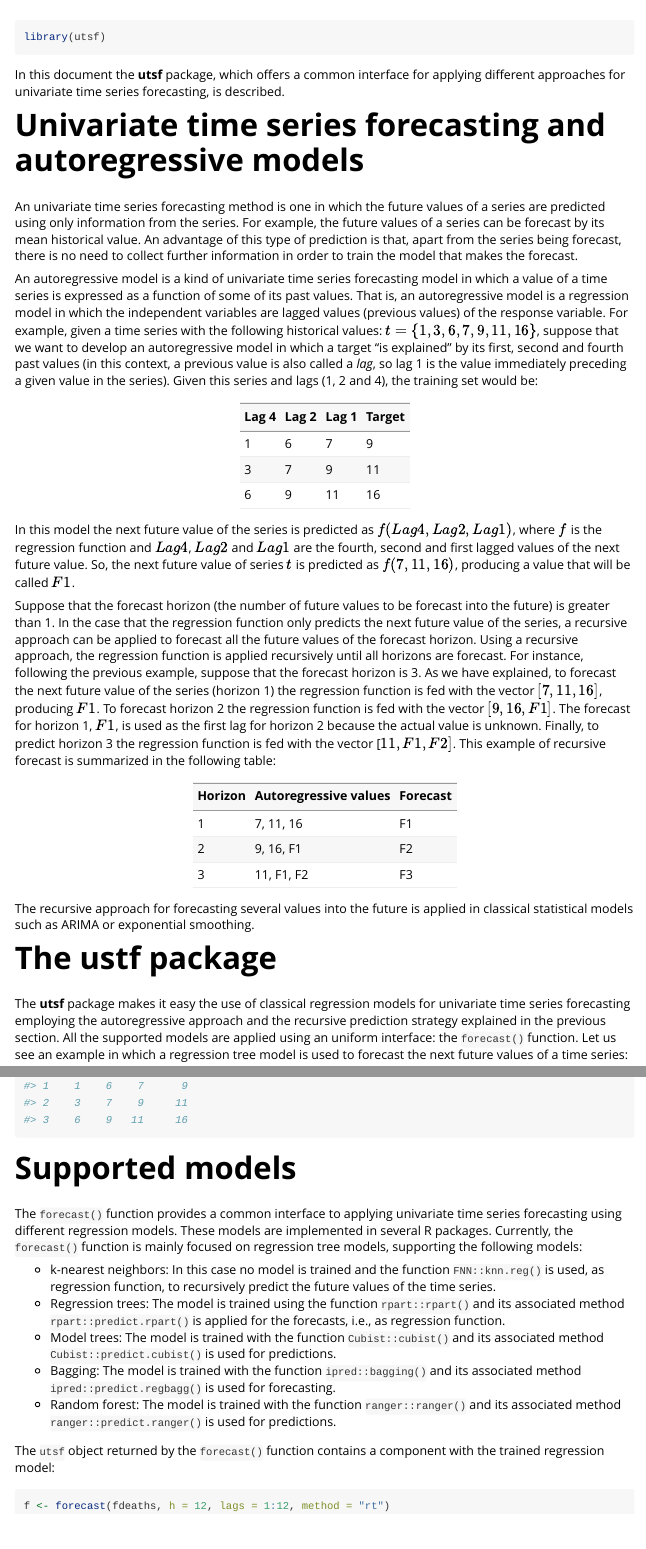
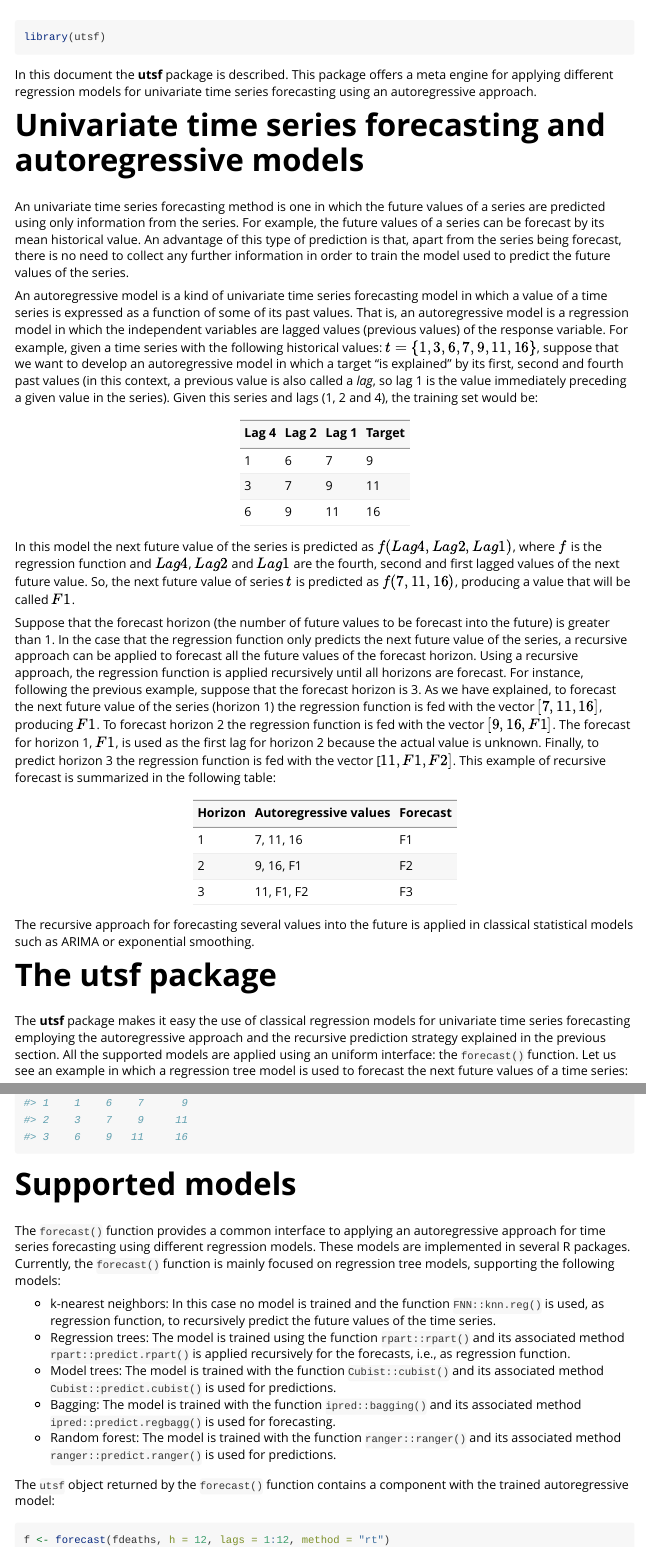
Before and after one commit to franciscomartinezdelrio/utsf, an R Markdown document (vignettes/utsf.Rmd): the page in a window 1100 px wide, from its top, and a second part further down, joined at a grey line. Rendered offline with R 4.5, knitr and Pandoc, with nearby package versions; code that draws random numbers runs with fixed seeds of ours; some code elsewhere in the file could not run offline; long lines of code are wrapped.

Commit message:
Minor changes to the vignette

````diff
--- a/vignettes/utsf.Rmd
+++ b/vignettes/utsf.Rmd
@@ -18,11 +18,11 @@ knitr::opts_chunk$set(
 library(utsf)
 ```
 
-In this document the **utsf** package, which offers a common interface for applying different approaches for univariate time series forecasting, is described.
+In this document the **utsf** package is described. This package offers a meta engine for applying different regression models for univariate time series forecasting using an autoregressive approach.
 
 # Univariate time series forecasting and autoregressive models
 
-An univariate time series forecasting method is one in which the future values of a series are predicted using only information from the series. For example, the future values of a series can be forecast by its mean historical value. An advantage of this type of prediction is that, apart from the series being forecast, there is no need to collect further information in order to train the model that makes the forecast.
+An univariate time series forecasting method is one in which the future values of a series are predicted using only information from the series. For example, the future values of a series can be forecast by its mean historical value. An advantage of this type of prediction is that, apart from the series being forecast, there is no need to collect any further information in order to train the model used to predict the future values of the series.
 
 An autoregressive model is a kind of univariate time series forecasting model in which a value of a time series is expressed as a function of some of its past values. That is, an autoregressive model is a regression model in which the independent variables are lagged values (previous values) of the response variable. For example, given a time series with the following historical values: $t = \{1, 3, 6, 7, 9, 11, 16\}$, suppose that we want to develop an autoregressive model in which a target "is explained" by its first, second and fourth past values (in this context, a previous value is also called a *lag*, so lag 1 is the value immediately preceding a given value in the series). Given this series and lags (1, 2 and 4), the training set would be:
 
@@ -44,7 +44,7 @@ Suppose that the forecast horizon (the number of future values to be forecast in
 
 The recursive approach for forecasting several values into the future is applied in classical statistical models such as ARIMA or exponential smoothing.
 
-# The ustf package
+# The utsf package
 
 The **utsf** package makes it easy the use of classical regression models for univariate time series forecasting employing the autoregressive approach and the recursive prediction strategy explained in the previous section. All the supported models are applied using an uniform interface: the `forecast()` function. Let us see an example in which a regression tree model is used to forecast the next future values of a time series:
 
@@ -77,16 +77,16 @@ cbind(out$features, Target = out$targets)
 
 # Supported models
 
-The `forecast()` function provides a common interface to applying univariate time series forecasting using different regression models. These models are implemented in several R packages. Currently, the `forecast()` function is mainly focused on regression tree models, supporting the following models:
+The `forecast()` function provides a common interface to applying an autoregressive approach for time series forecasting using different regression models. These models are implemented in several R packages. Currently, the `forecast()` function is mainly focused on regression tree models, supporting the following models:
 
 * k-nearest neighbors: In this case no model is trained and the function `FNN::knn.reg()` is used, as regression function, to recursively predict the future values of the time series.
-* Regression trees: The model is trained using the function `rpart::rpart()` and its associated method `rpart::predict.rpart()` is applied for the forecasts, i.e., as regression function.
+* Regression trees: The model is trained using the function `rpart::rpart()` and its associated method `rpart::predict.rpart()` is applied recursively for the forecasts, i.e., as regression function.
 * Model trees: The model is trained with the function `Cubist::cubist()` and its associated method `Cubist::predict.cubist()` is used for predictions.
 * Bagging: The model is trained with the function `ipred::bagging()` and its
   associated method `ipred::predict.regbagg()` is used for forecasting.
 * Random forest: The model is trained with the function `ranger::ranger()` and its associated method `ranger::predict.ranger()` is used for predictions.
 
-The `utsf` object returned by the `forecast()` function contains a component with the trained regression model:
+The `utsf` object returned by the `forecast()` function contains a component with the trained autoregressive model:
 
 ```{r}
 f <- forecast(fdeaths, h = 12, lags = 1:12, method = "rt")
````
Also changed, not shown: vignettes/utsf.Rmd (10 more changed lines).
